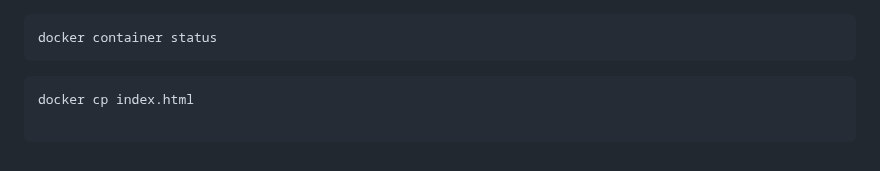
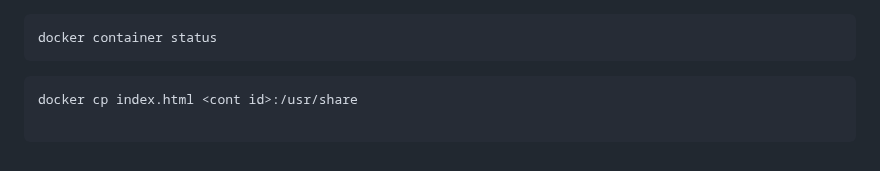
Before and after one commit to rajatpzade/CDEC-b26-b27-b28-b32, a Markdown page: README.md, the part around the change. GitHub-like rendering.

Commit message:
--- Auto Git Commit By Rajatz ---

````diff
--- a/README.md
+++ b/README.md
@@ -150,4 +150,4 @@
 docker container status
 ```
 ```
-docker cp index.html
+docker cp index.html <cont id>:/usr/share
````
